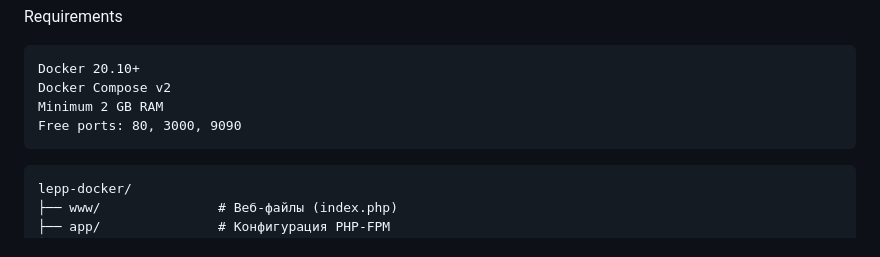
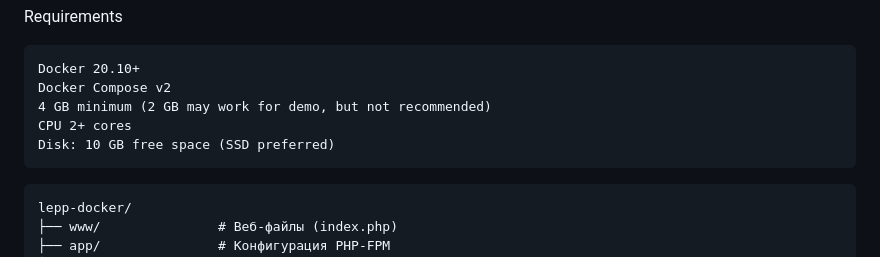
Before and after one commit to notrootbutclose/LEPP-Docker, a Markdown page: README.md, the part around the change. Drawn GitHub-style.

Commit message:
Revise RAM and CPU requirements in README
Updated system requirements for Docker setup.

````diff
--- a/README.md
+++ b/README.md
@@ -26,8 +26,9 @@ Requirements
 
     Docker 20.10+
     Docker Compose v2
-    Minimum 2 GB RAM
-    Free ports: 80, 3000, 9090
+    4 GB minimum (2 GB may work for demo, but not recommended)
+    CPU 2+ cores
+    Disk: 10 GB free space (SSD preferred)
 
 ```text
 lepp-docker/
````
